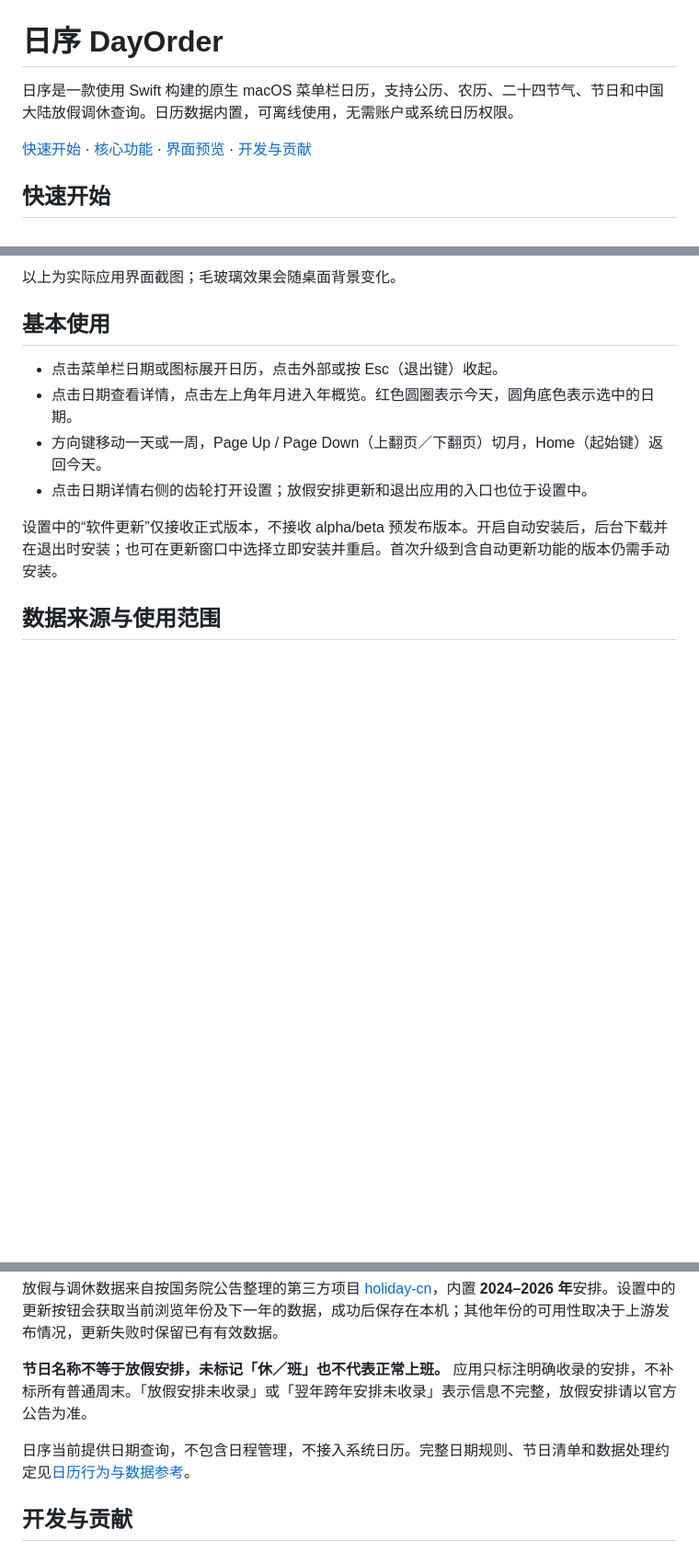
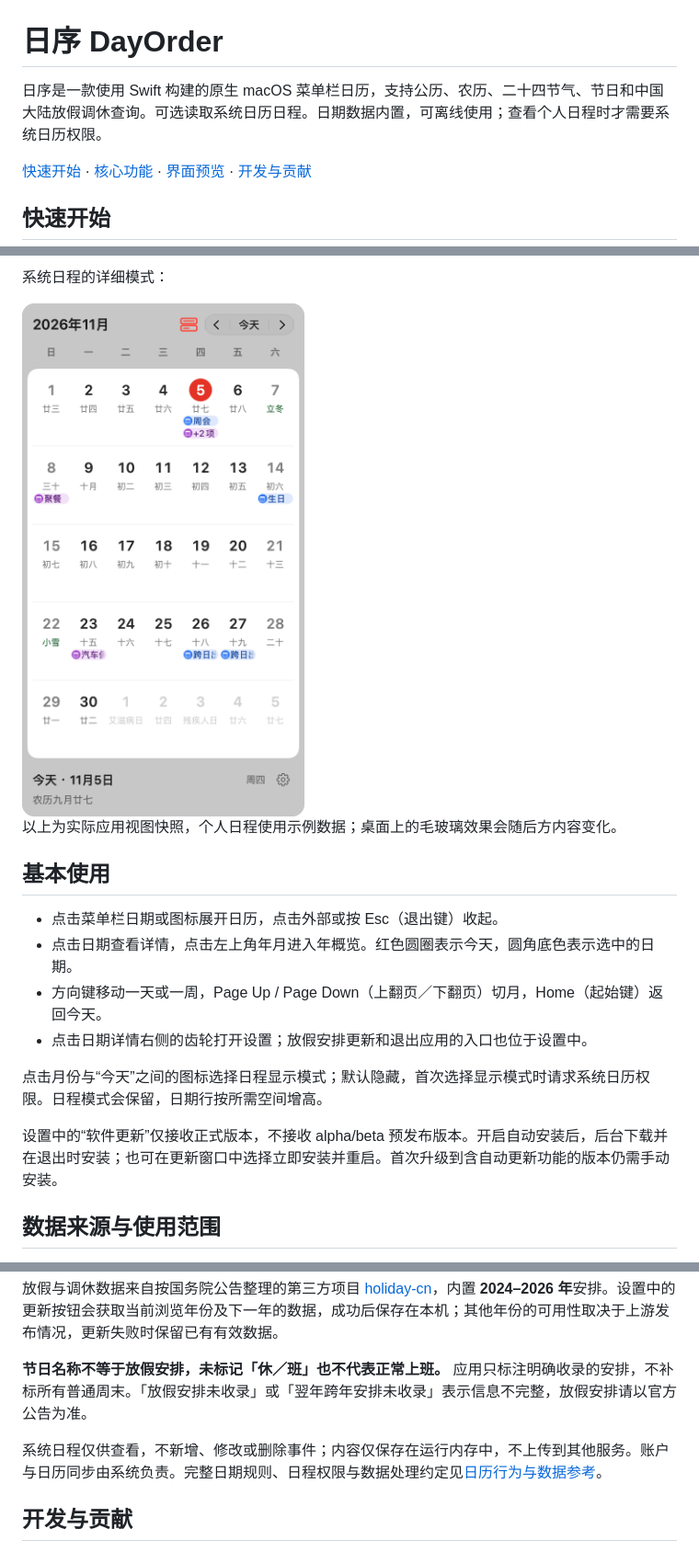
Before and after one commit to hygao1024/day-order, a Markdown page: README.md, 3 parts joined by grey strips. Shown at 92% size. GitHub-like rendering; pictures changed too: docs/images/calendar-events-light.png (added); blank space fills up the shorter version.

Commit message:
feat(calendar): 接入系统日历并新增四档日程展示

```diff
--- a/README.md
+++ b/README.md
@@ -1,6 +1,6 @@
 # 日序 DayOrder
 
-日序是一款使用 Swift 构建的原生 macOS 菜单栏日历，支持公历、农历、二十四节气、节日和中国大陆放假调休查询。日历数据内置，可离线使用，无需账户或系统日历权限。
+日序是一款使用 Swift 构建的原生 macOS 菜单栏日历，支持公历、农历、二十四节气、节日和中国大陆放假调休查询。可选读取系统日历日程。日期数据内置，可离线使用；查看个人日程时才需要系统日历权限。
 
 [快速开始](#快速开始) · [核心功能](#核心功能) · [界面预览](#界面预览) · [开发与贡献](#开发与贡献)
 
@@ -43,7 +44,11 @@ open build/DayOrder.app
   </tr>
 </table>
 
-以上为实际应用界面截图；毛玻璃效果会随桌面背景变化。
+系统日程的详细模式：
+
+<img src="docs/images/calendar-events-light.png" width="320" alt="日序详细日程模式：2026 年 11 月，日期下显示圆角事件胶囊、更多事件计数和跨日示例">
+
+以上为实际应用视图快照，个人日程使用示例数据；桌面上的毛玻璃效果会随后方内容变化。
 
 ## 基本使用
 
@@ -51,6 +56,8 @@ open build/DayOrder.app
 - 点击日期查看详情，点击左上角年月进入年概览。红色圆圈表示今天，圆角底色表示选中的日期。
 - 方向键移动一天或一周，Page Up / Page Down（上翻页／下翻页）切月，Home（起始键）返回今天。
 - 点击日期详情右侧的齿轮打开设置；放假安排更新和退出应用的入口也位于设置中。
+
+点击月份与“今天”之间的图标选择日程显示模式；默认隐藏，首次选择显示模式时请求系统日历权限。日程模式会保留，日期行按所需空间增高。
 
 设置中的“软件更新”仅接收正式版本，不接收 alpha/beta 预发布版本。开启自动安装后，后台下载并在退出时安装；也可在更新窗口中选择立即安装并重启。首次升级到含自动更新功能的版本仍需手动安装。
 
@@ -62,7 +69,7 @@ open build/DayOrder.app
 
 **节日名称不等于放假安排，未标记「休／班」也不代表正常上班。** 应用只标注明确收录的安排，不补标所有普通周末。「放假安排未收录」或「翌年跨年安排未收录」表示信息不完整，放假安排请以官方公告为准。
 
-日序当前提供日期查询，不包含日程管理，不接入系统日历。完整日期规则、节日清单和数据处理约定见[日历行为与数据参考](docs/calendar-reference.md)。
+系统日程仅供查看，不新增、修改或删除事件；内容仅保存在运行内存中，不上传到其他服务。账户与日历同步由系统负责。完整日期规则、日程权限与数据处理约定见[日历行为与数据参考](docs/calendar-reference.md)。
 
 ## 开发与贡献
 
```
Also changed, not shown: other parts of README.md (+3 -2 lines), docs/calendar-reference.md (+14 -2 lines), docs/verification.md (+20 -7 lines), 15 other files.
